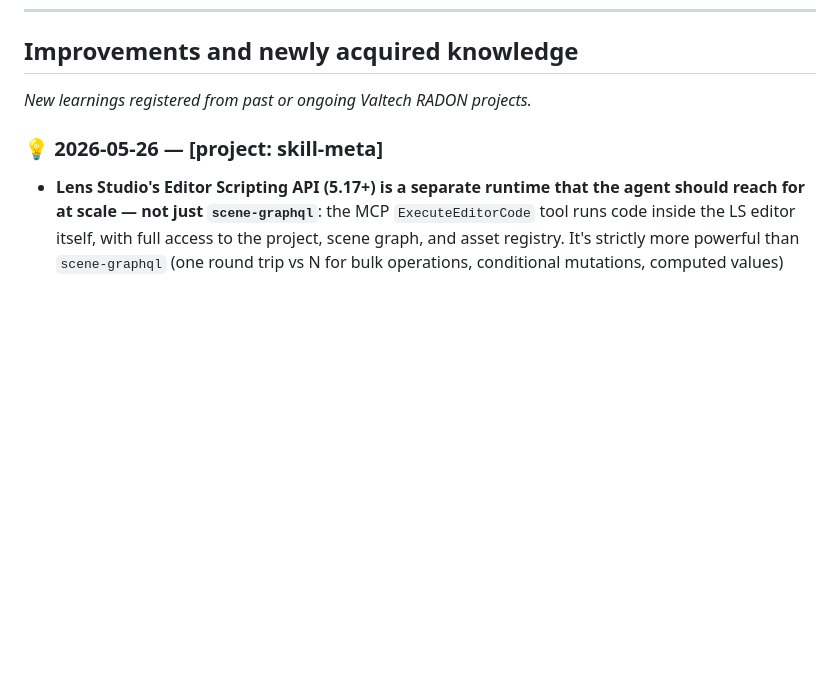
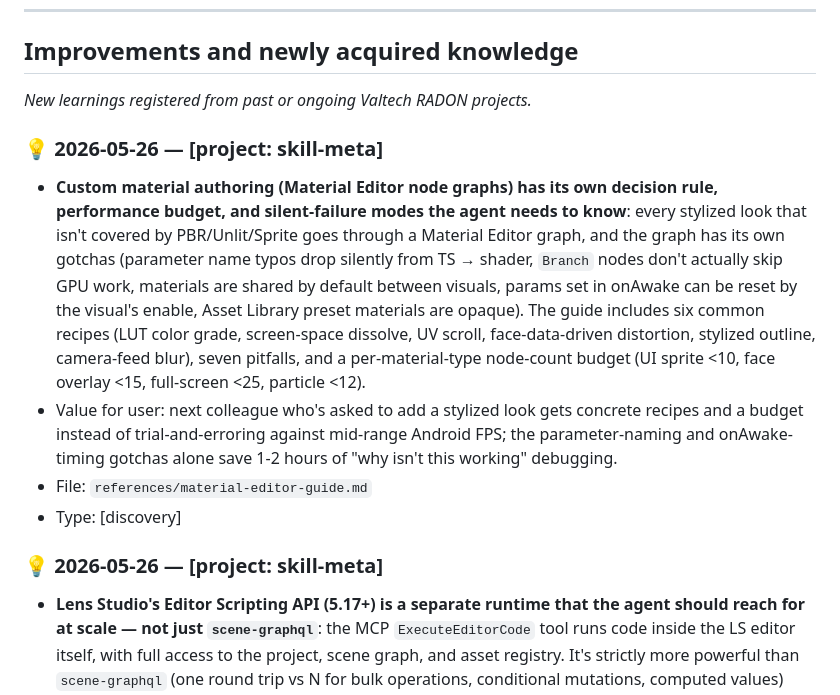
Before and after one commit to niklazhallberg/valtech-radon-lens-studio-skill, a Markdown page: CHANGELOG.md, the part around the change. Rendered like a GitHub page; blank space fills up the shorter version.

```diff
--- a/CHANGELOG.md
+++ b/CHANGELOG.md
@@ -18,6 +18,12 @@ but adapted for skill evolution rather than a software API.
 ## Improvements and newly acquired knowledge
 
 _New learnings registered from past or ongoing Valtech RADON projects._
+
+### 💡 2026-05-26 — [project: skill-meta]
+- **Custom material authoring (Material Editor node graphs) has its own decision rule, performance budget, and silent-failure modes the agent needs to know**: every stylized look that isn't covered by PBR/Unlit/Sprite goes through a Material Editor graph, and the graph has its own gotchas (parameter name typos drop silently from TS → shader, `Branch` nodes don't actually skip GPU work, materials are shared by default between visuals, params set in onAwake can be reset by the visual's enable, Asset Library preset materials are opaque). The guide includes six common recipes (LUT color grade, screen-space dissolve, UV scroll, face-data-driven distortion, stylized outline, camera-feed blur), seven pitfalls, and a per-material-type node-count budget (UI sprite <10, face overlay <15, full-screen <25, particle <12).
+- Value for user: next colleague who's asked to add a stylized look gets concrete recipes and a budget instead of trial-and-erroring against mid-range Android FPS; the parameter-naming and onAwake-timing gotchas alone save 1-2 hours of "why isn't this working" debugging.
+- File: `references/material-editor-guide.md`
+- Type: [discovery]
 
 ### 💡 2026-05-26 — [project: skill-meta]
 - **Lens Studio's Editor Scripting API (5.17+) is a separate runtime that the agent should reach for at scale — not just `scene-graphql`**: the MCP `ExecuteEditorCode` tool runs code inside the LS editor itself, with full access to the project, scene graph, and asset registry. It's strictly more powerful than `scene-graphql` (one round trip vs N for bulk operations, conditional mutations, computed values) and is the right tool for any operation touching >3 objects, any scene-wide audit, any compute-from-scene mutation, and project-level automation. The guide documents capability comparison vs `scene-graphql`, four common recipes (bulk rename, missing-component audit, anchor snapshot for diff, material reference scan), and six gotchas (TS subset not full Node, ⌘S still required, errors in Logger not MCP response, compound-type silent drop applies, sync-only no setTimeout, findByName case-sensitive).
```
Also changed, not shown: references/material-editor-guide.md (added, +315 -0 lines).
